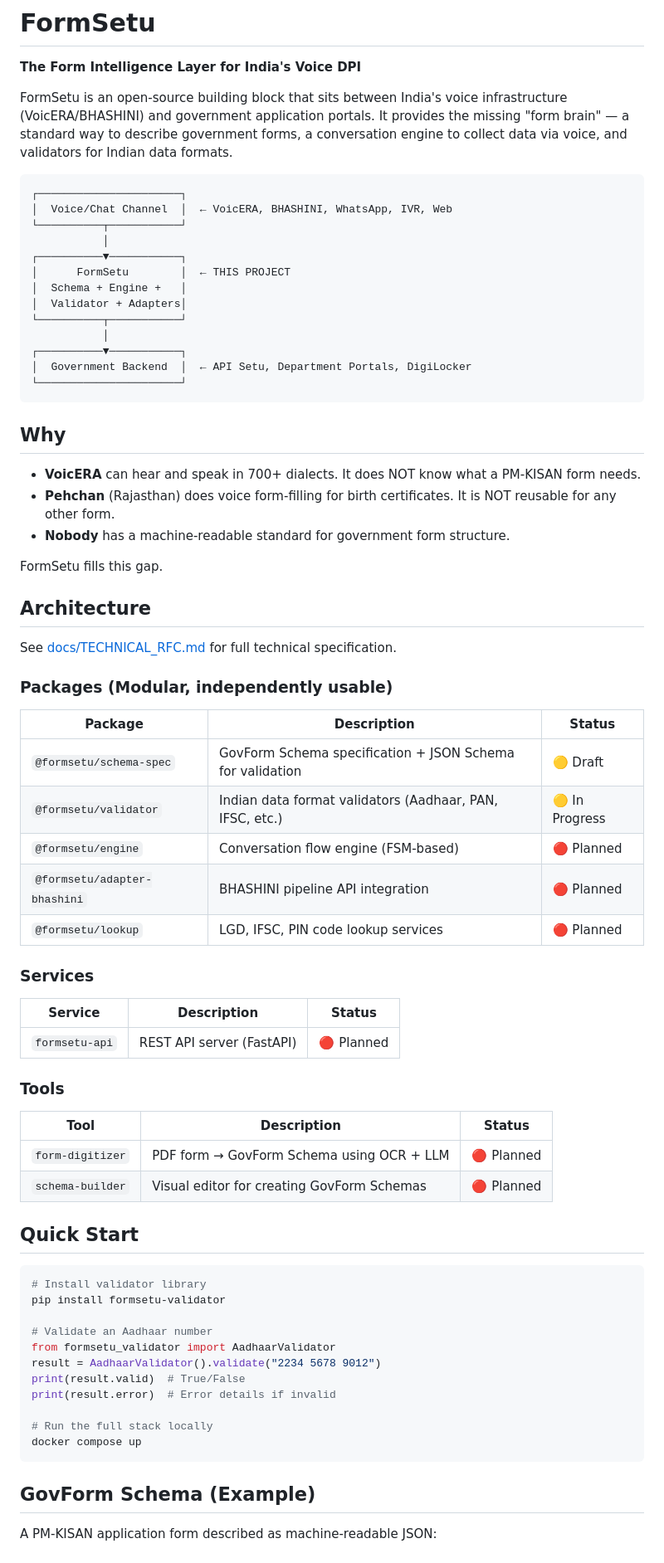
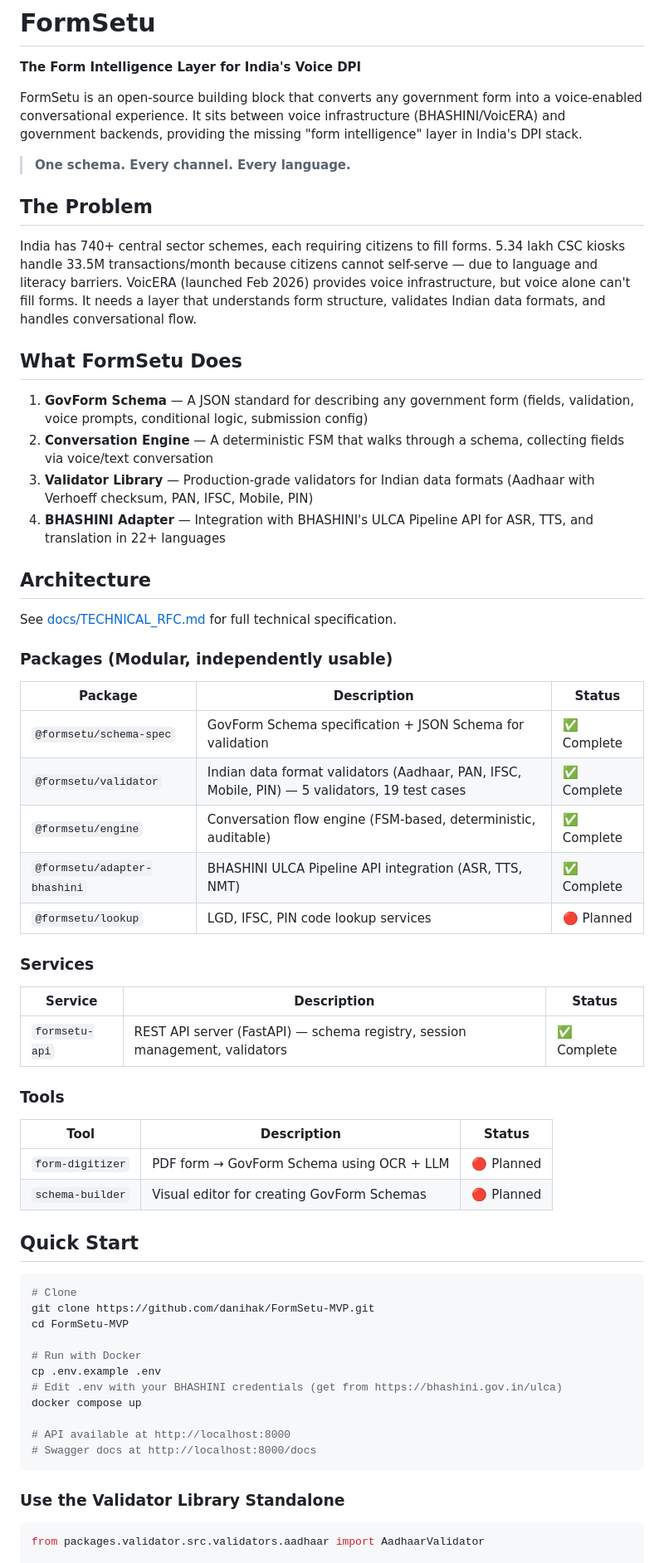
Before and after one commit to danihak/FormSetu-MVP, a Markdown page: README.md, the part around one of its changes. Shown at 83% size. GitHub-like rendering.

````diff
--- a/README.md
+++ b/README.md
@@ -2,31 +2,20 @@
 
 **The Form Intelligence Layer for India's Voice DPI**
 
-FormSetu is an open-source building block that sits between India's voice infrastructure (VoicERA/BHASHINI) and government application portals. It provides the missing "form brain" — a standard way to describe government forms, a conversation engine to collect data via voice, and validators for Indian data formats.
+FormSetu is an open-source building block that converts any government form into a voice-enabled conversational experience. It sits between voice infrastructure (BHASHINI/VoicERA) and government backends, providing the missing "form intelligence" layer in India's DPI stack.
 
-```
-┌──────────────────────┐
-│  Voice/Chat Channel  │  ← VoicERA, BHASHINI, WhatsApp, IVR, Web
-└──────────┬───────────┘
-           │
-┌──────────▼───────────┐
-│      FormSetu        │  ← THIS PROJECT
-│  Schema + Engine +   │
-│  Validator + Adapters│
-└──────────┬───────────┘
-           │
-┌──────────▼───────────┐
-│  Government Backend  │  ← API Setu, Department Portals, DigiLocker
-└──────────────────────┘
-```
+> **One schema. Every channel. Every language.**
 
-## Why
+## The Problem
 
-- **VoicERA** can hear and speak in 700+ dialects. It does NOT know what a PM-KISAN form needs.
-- **Pehchan** (Rajasthan) does voice form-filling for birth certificates. It is NOT reusable for any other form.
-- **Nobody** has a machine-readable standard for government form structure.
+India has 740+ central sector schemes, each requiring citizens to fill forms. 5.34 lakh CSC kiosks handle 33.5M transactions/month because citizens cannot self-serve — due to language and literacy barriers. VoicERA (launched Feb 2026) provides voice infrastructure, but voice alone can't fill forms. It needs a layer that understands form structure, validates Indian data formats, and handles conversational flow.
 
-FormSetu fills this gap.
+## What FormSetu Does
+
+1. **GovForm Schema** — A JSON standard for describing any government form (fields, validation, voice prompts, conditional logic, submission config)
+2. **Conversation Engine** — A deterministic FSM that walks through a schema, collecting fields via voice/text conversation
+3. **Validator Library** — Production-grade validators for Indian data formats (Aadhaar with Verhoeff checksum, PAN, IFSC, Mobile, PIN)
+4. **BHASHINI Adapter** — Integration with BHASHINI's ULCA Pipeline API for ASR, TTS, and translation in 22+ languages
 
 ## Architecture
 
@@ -36,17 +25,17 @@ See [docs/TECHNICAL_RFC.md](docs/TECHNICAL_RFC.md) for full technical specificat
 
 | Package | Description | Status |
 |---------|-------------|--------|
-| `@formsetu/schema-spec` | GovForm Schema specification + JSON Schema for validation | 🟡 Draft |
-| `@formsetu/validator` | Indian data format validators (Aadhaar, PAN, IFSC, etc.) | 🟡 In Progress |
-| `@formsetu/engine` | Conversation flow engine (FSM-based) | 🔴 Planned |
-| `@formsetu/adapter-bhashini` | BHASHINI pipeline API integration | 🔴 Planned |
+| `@formsetu/schema-spec` | GovForm Schema specification + JSON Schema for validation | ✅ Complete |
+| `@formsetu/validator` | Indian data format validators (Aadhaar, PAN, IFSC, Mobile, PIN) — 5 validators, 19 test cases | ✅ Complete |
+| `@formsetu/engine` | Conversation flow engine (FSM-based, deterministic, auditable) | ✅ Complete |
+| `@formsetu/adapter-bhashini` | BHASHINI ULCA Pipeline API integration (ASR, TTS, NMT) | ✅ Complete |
 | `@formsetu/lookup` | LGD, IFSC, PIN code lookup services | 🔴 Planned |
 
 ### Services
 
 | Service | Description | Status |
 |---------|-------------|--------|
-| `formsetu-api` | REST API server (FastAPI) | 🔴 Planned |
+| `formsetu-api` | REST API server (FastAPI) — schema registry, session management, validators | ✅ Complete |
 
 ### Tools
 
@@ -58,20 +47,21 @@ See [docs/TECHNICAL_RFC.md](docs/TECHNICAL_RFC.md) for full technical specificat
 ## Quick Start
 
 ```bash
-# Install validator library
-pip install formsetu-validator
+# Clone
+git clone https://github.com/danihak/FormSetu-MVP.git
+cd FormSetu-MVP
 
-# Validate an Aadhaar number
-from formsetu_validator import AadhaarValidator
-result = AadhaarValidator().validate("2234 5678 9012")
-print(result.valid)  # True/False
-print(result.error)  # Error details if invalid
+# Run with Docker
+cp .env.example .env
+# Edit .env with your BHASHINI credentials (get from https://bhashini.gov.in/ulca)
+docker compose up
 
-# Run the full stack locally
-docker compose up
+# API available at http://localhost:8000
+# Swagger docs at http://localhost:8000/docs
 ```
 
-## GovForm Schema (Example)
+### Use the Validator Library Standalone
 
-A PM-KISAN application form described as machine-readable JSON:
+```python
+from packages.validator.src.validators.aadhaar import AadhaarValidator
 
````
Also changed, not shown: other parts of README.md (+67 -27 lines).
